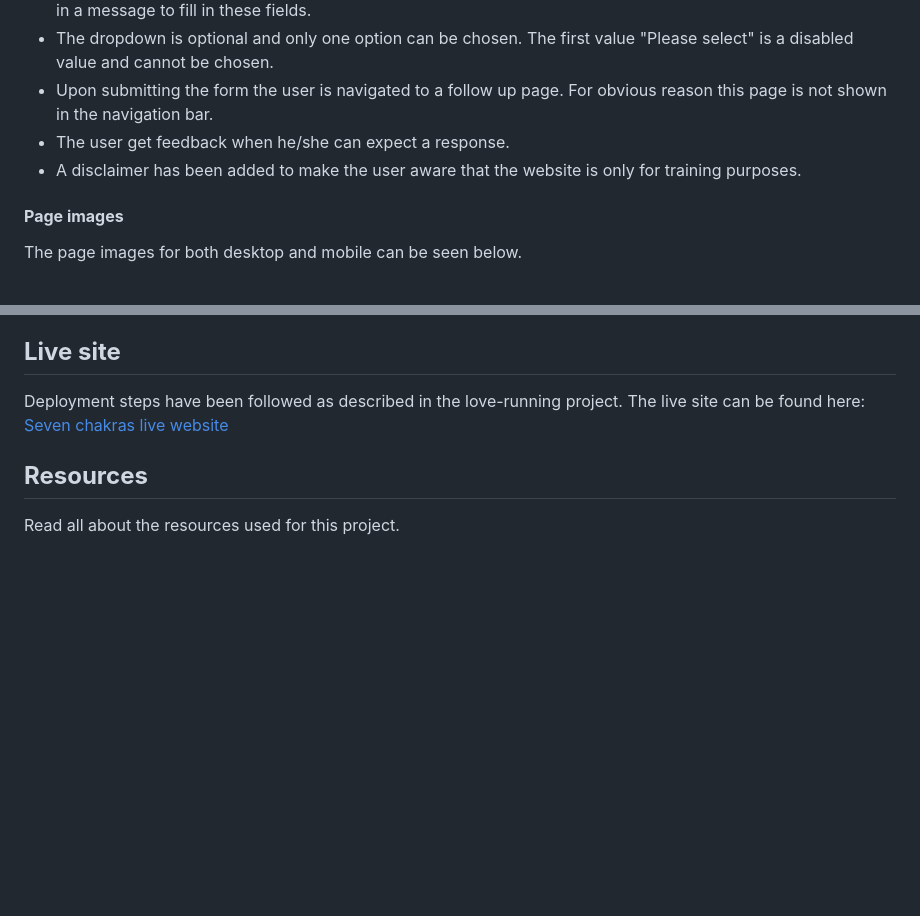
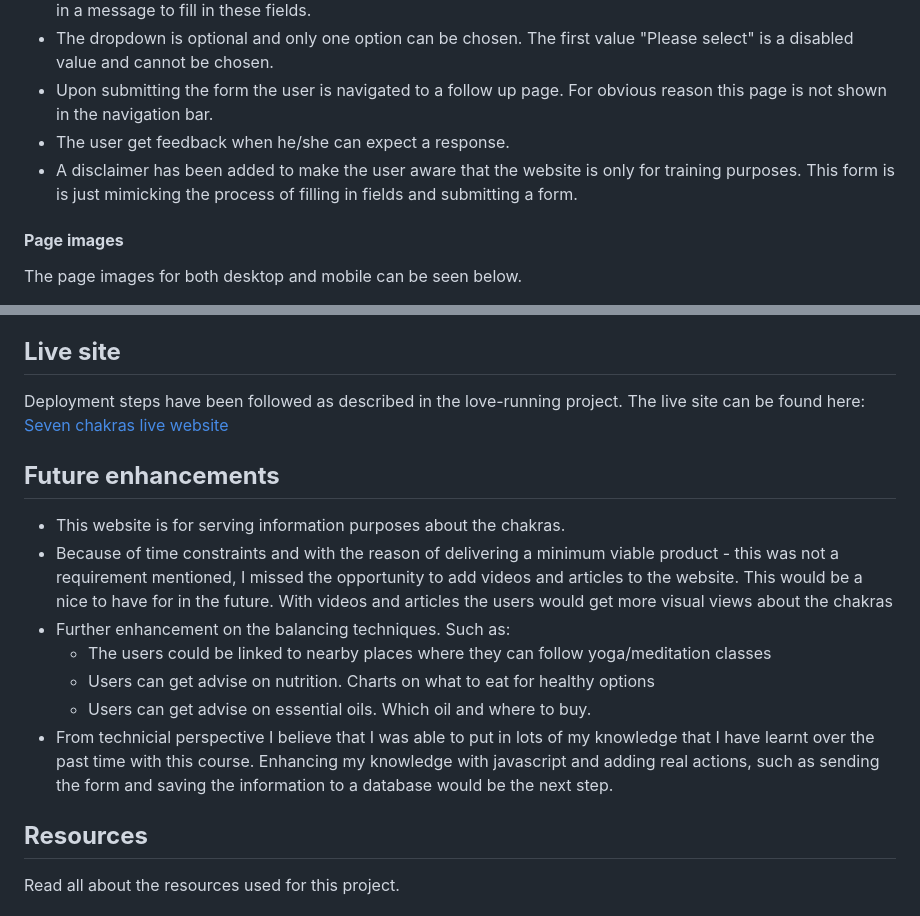
Before and after one commit to JSaprah/seven-healing-chakras, a Markdown page: README.md, 2 parts joined by grey strips. Drawn GitHub-style; blank space fills up the shorter version.

Commit message:
Adding future enhancements to the readme file

```diff
--- a/README.md
+++ b/README.md
@@ -180,7 +180,7 @@ Balancing: For this hero image my motivation came from the techniques for balanc
 * The dropdown is optional and only one option can be chosen. The first value "Please select" is a disabled value and cannot be chosen.
 * Upon submitting the form the user is navigated to a follow up page. For obvious reason this page is not shown in the navigation bar.
 * The user get feedback when he/she can expect a response.
-* A disclaimer has been added to make the user aware that the website is only for training purposes.
+* A disclaimer has been added to make the user aware that the website is only for training purposes. This form is is just mimicking the process of filling in fields and submitting a form.
 
 #### **Page images**
 
@@ -203,6 +203,16 @@ The testing results can be found in a seperate file called: [TESTING.md](TESTING
 ## **Live site**
 
 Deployment steps have been followed as described in the love-running project. The live site can be found here: [Seven chakras live website](https://jsaprah.github.io/seven-healing-chakras/)
+
+## **Future enhancements**
+
+* This website is for serving information purposes about the chakras.
+* Because of time constraints and with the reason of delivering a minimum viable product - this was not a requirement mentioned, I missed the opportunity to add videos and articles to the website. This would be a nice to have for in the future. With videos and articles the users would get more visual views about the chakras
+* Further enhancement on the balancing techniques. Such as:
+    * The users could be linked to nearby places where they can follow yoga/meditation classes
+    * Users can get advise on nutrition. Charts on what to eat for healthy options
+    * Users can get advise on essential oils. Which oil and where to buy.
+* From technicial perspective I believe that I was able to put in lots of my knowledge that I have learnt over the past time with this course. Enhancing my knowledge with javascript and adding real actions, such as sending the form and saving the information to a database would be the next step.
 
 ## **Resources**
 
```
